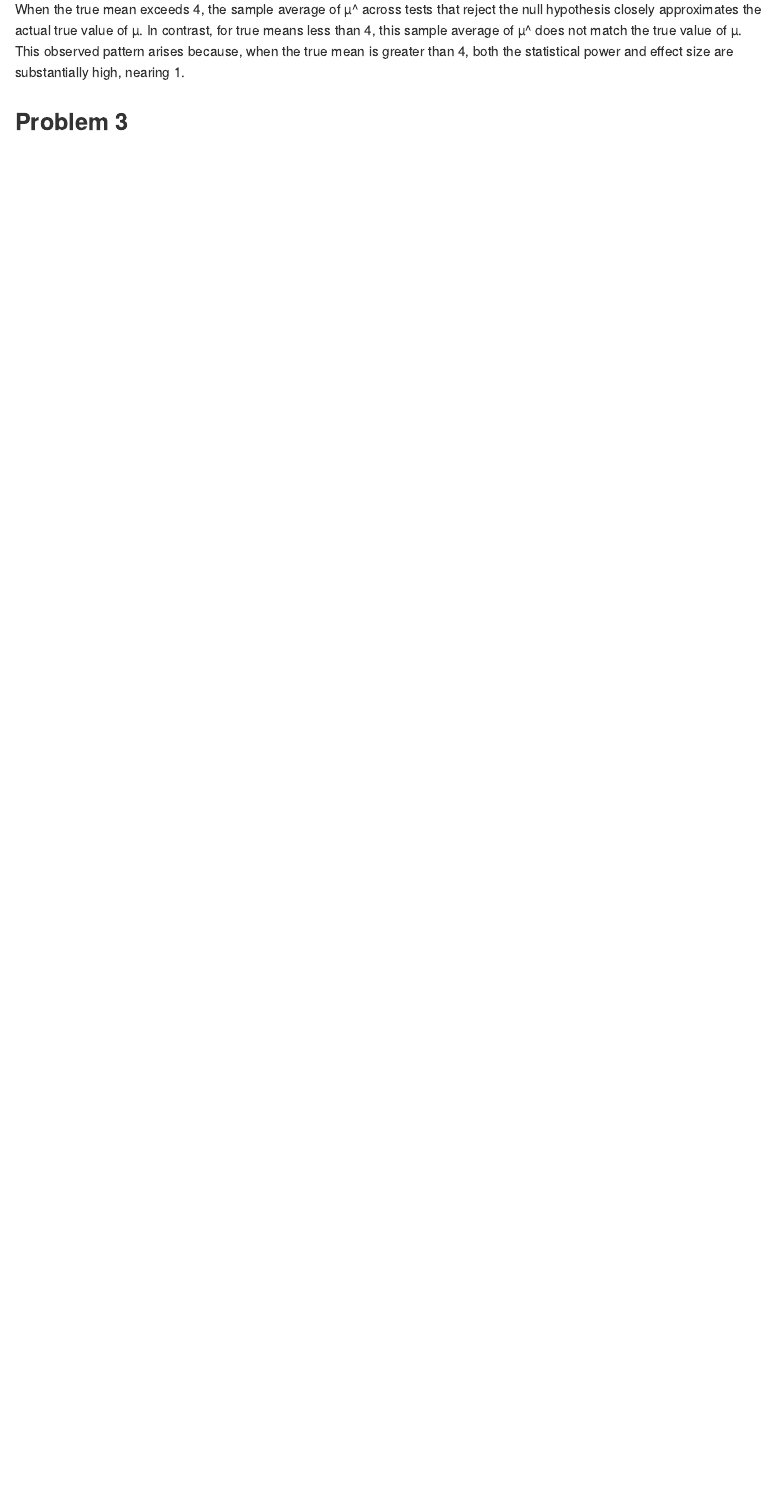
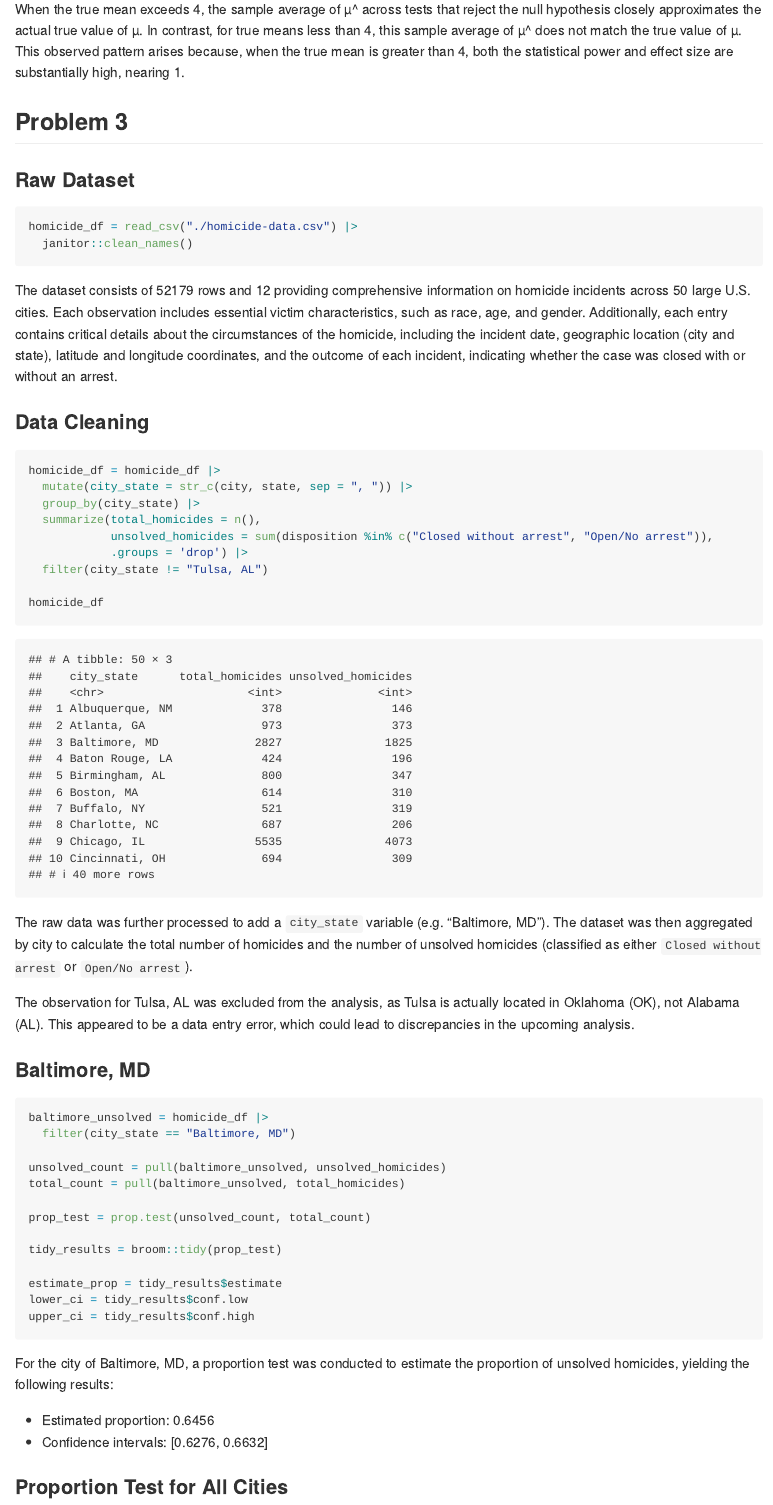
Before and after one commit to bhk0216/p8105_hw5_bk2959, an R Markdown document (p8105_hw5_bk2959.Rmd): the page in a window 1100 px wide, from 3940 px down. The pictures show the output file p8105_hw5_bk2959.md that the author committed with the source, drawn offline in the style of GitHub; long lines of code are wrapped.

Commit message:
solve problem 3

````diff
--- a/p8105_hw5_bk2959.Rmd
+++ b/p8105_hw5_bk2959.Rmd
@@ -105,3 +105,49 @@ mu_results_plot
 When the true mean exceeds 4, the sample average of µ^ across tests that reject the null hypothesis closely approximates the actual true value of µ. In contrast, for true means less than 4, this sample average of µ^ does not match the true value of µ. This observed pattern arises because, when the true mean is greater than 4, both the statistical power and effect size are substantially high, nearing 1.
 
 ## Problem 3
+### Raw Dataset
+```{r message = FALSE}
+homicide_df = read_csv("./homicide-data.csv") |>
+  janitor::clean_names()
+```
+
+The dataset consists of `r nrow(homicide_df)` rows and `r ncol(homicide_df)` providing comprehensive information on homicide incidents across 50 large U.S. cities. Each observation includes essential victim characteristics, such as race, age, and gender. Additionally, each entry contains critical details about the circumstances of the homicide, including the incident date, geographic location (city and state), latitude and longitude coordinates, and the outcome of each incident, indicating whether the case was closed with or without an arrest.
+
+### Data Cleaning
+```{r}
+homicide_df = homicide_df |>
+  mutate(city_state = str_c(city, state, sep = ", ")) |>
+  group_by(city_state) |>
+  summarize(total_homicides = n(),
+            unsolved_homicides = sum(disposition %in% c("Closed without arrest", "Open/No arrest")),
+            .groups = 'drop') |>
+  filter(city_state != "Tulsa, AL")
+
+homicide_df
+```
+The raw data was further processed to add a `city_state` variable (e.g. “Baltimore, MD”). The dataset was then aggregated by city to calculate the total number of homicides and the number of unsolved homicides (classified as either `Closed without arrest` or `Open/No arrest`).
+
+The observation for Tulsa, AL was excluded from the analysis, as Tulsa is actually located in Oklahoma (OK), not Alabama (AL). This appeared to be a data entry error, which could lead to discrepancies in the upcoming analysis.
+
+### Baltimore, MD
+```{r}
+baltimore_unsolved = homicide_df |>
+  filter(city_state == "Baltimore, MD")
+
+unsolved_count = pull(baltimore_unsolved, unsolved_homicides)
+total_count = pull(baltimore_unsolved, total_homicides)
+
+prop_test = prop.test(unsolved_count, total_count)
+
+tidy_results = broom::tidy(prop_test)
+
+estimate_prop = tidy_results$estimate
+lower_ci = tidy_results$conf.low
+upper_ci = tidy_results$conf.high
+```
+For the city of Baltimore, MD, a proportion test was conducted to estimate the proportion of unsolved homicides, yielding the following results:
+
+* Estimated proportion: `r round(estimate_prop, 4)`
+* Confidence intervals: [`r round(lower_ci, 4)`, `r round(upper_ci, 4)`]
+
+### Proportion Test for All Cities
````
Also changed, not shown: p8105_hw5_bk2959.md, p8105_hw5_bk2959_files/figure-gfm/unnamed-chunk-12-1.png (added), p8105_hw5_bk2959.Rmd (26 more changed lines).
